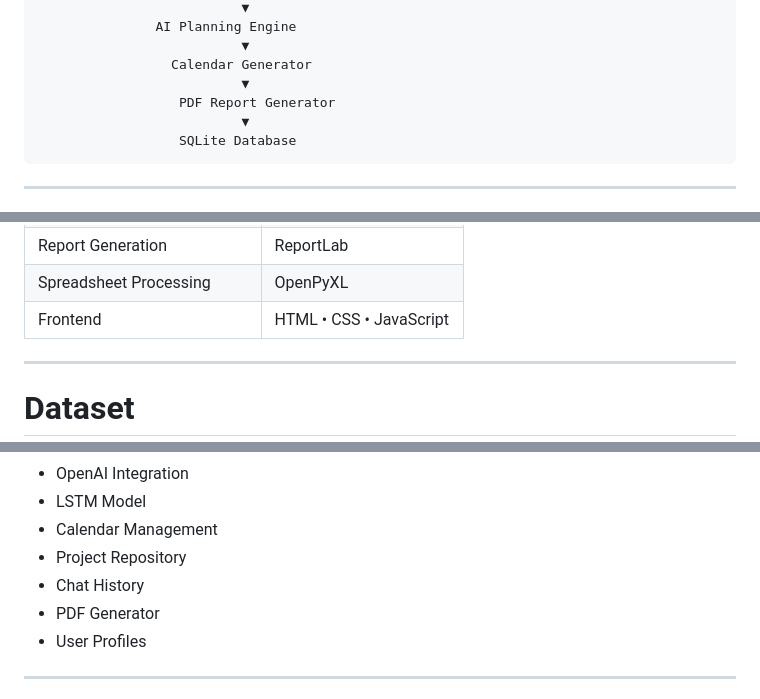
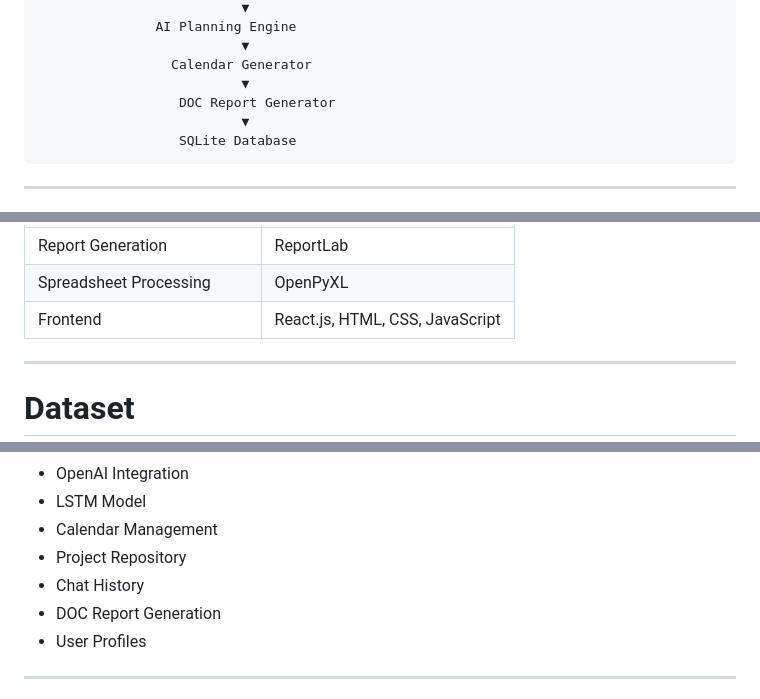
Before and after one commit to rbdolek/ai-powered-tubitak-project-planner, a Markdown page: README.md, 3 parts joined by grey strips. GitHub-like rendering.

````diff
--- a/README.md
+++ b/README.md
@@ -154,7 +169,7 @@ This enables the platform to provide AI-generated planning even without relying
                           ▼
                  Calendar Generator
                           ▼
-                  PDF Report Generator
+                  DOC Report Generator
                           ▼
                   SQLite Database
 ```
@@ -179,7 +194,7 @@ This enables the platform to provide AI-generated planning even without relying
 | Database | SQLite |
 | Report Generation | ReportLab |
 | Spreadsheet Processing | OpenPyXL |
-| Frontend | HTML • CSS • JavaScript |
+| Frontend | React.js, HTML, CSS, JavaScript |
 
 ---
 
@@ -231,7 +246,7 @@ The custom LSTM model was successfully integrated into the application and is ca
 - Calendar Management
 - Project Repository
 - Chat History
-- PDF Generator
+- DOC Report Generation
 - User Profiles
 
 ---
````
Also changed, not shown: other parts of README.md (+28 -6 lines).
